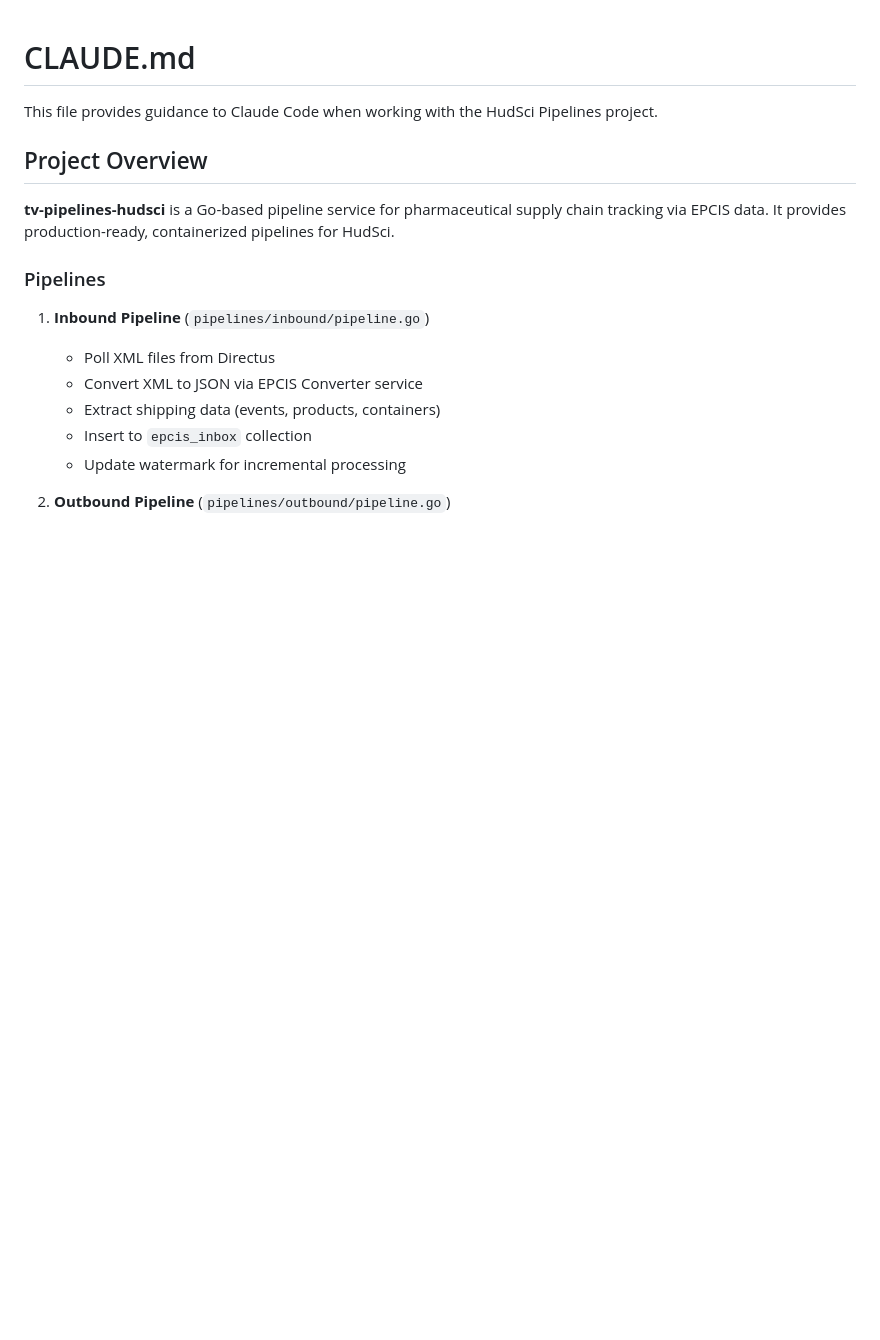
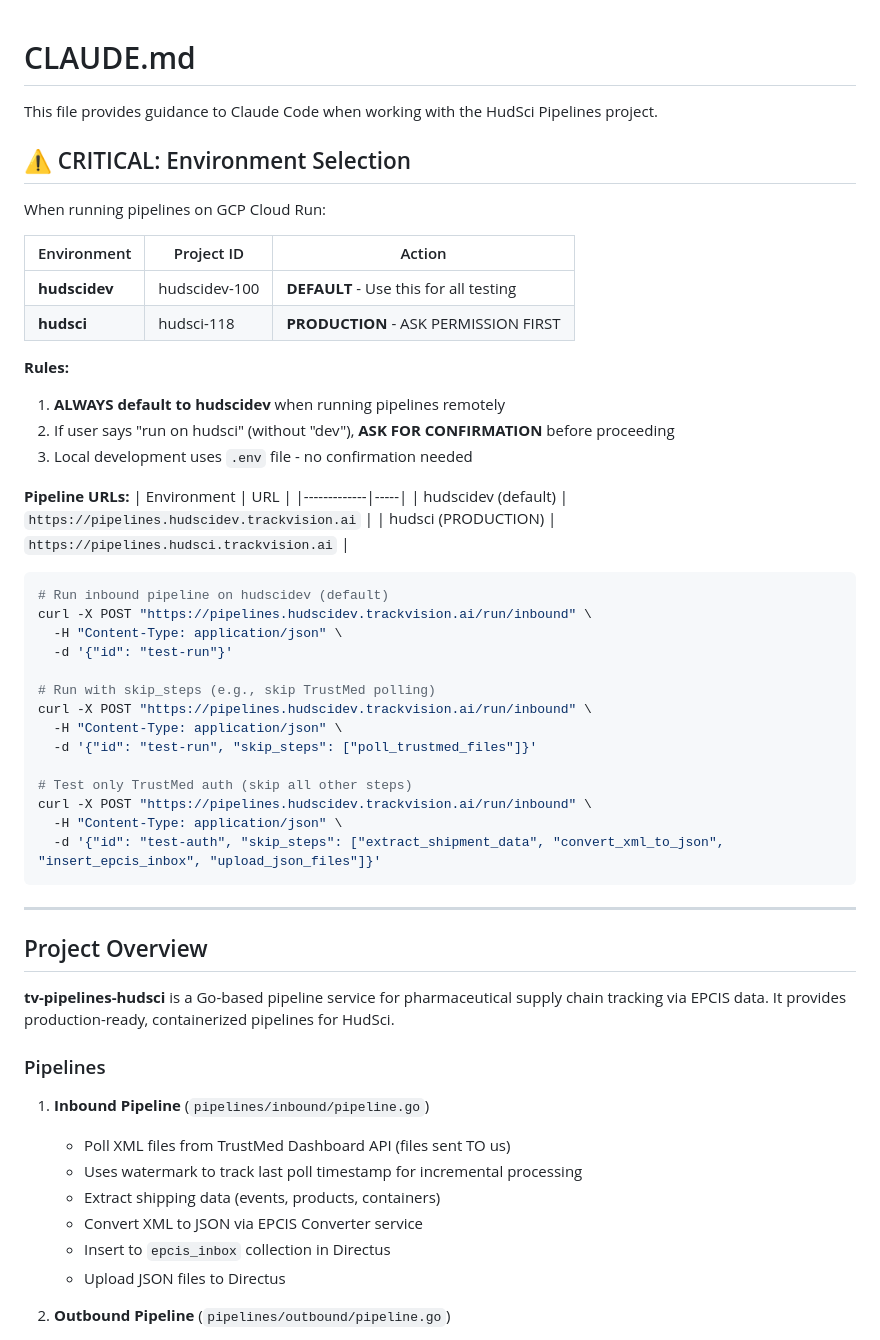
Before and after one commit to trackvision/tv-pipelines-hudsci, a Markdown page: CLAUDE.md, the part around one of its changes. GitHub-like rendering; blank space fills up the shorter version.

````diff
--- a/CLAUDE.md
+++ b/CLAUDE.md
@@ -1,6 +1,45 @@
 # CLAUDE.md
 
 This file provides guidance to Claude Code when working with the HudSci Pipelines project.
+
+## ⚠️ CRITICAL: Environment Selection
+
+When running pipelines on GCP Cloud Run:
+
+| Environment | Project ID | Action |
+|-------------|------------|--------|
+| **hudscidev** | hudscidev-100 | **DEFAULT** - Use this for all testing |
+| **hudsci** | hudsci-118 | **PRODUCTION** - ASK PERMISSION FIRST |
+
+**Rules:**
+1. **ALWAYS default to hudscidev** when running pipelines remotely
+2. If user says "run on hudsci" (without "dev"), **ASK FOR CONFIRMATION** before proceeding
+3. Local development uses `.env` file - no confirmation needed
+
+**Pipeline URLs:**
+| Environment | URL |
+|-------------|-----|
+| hudscidev (default) | `https://pipelines.hudscidev.trackvision.ai` |
+| hudsci (PRODUCTION) | `https://pipelines.hudsci.trackvision.ai` |
+
+```bash
+# Run inbound pipeline on hudscidev (default)
+curl -X POST "https://pipelines.hudscidev.trackvision.ai/run/inbound" \
+  -H "Content-Type: application/json" \
+  -d '{"id": "test-run"}'
+
+# Run with skip_steps (e.g., skip TrustMed polling)
+curl -X POST "https://pipelines.hudscidev.trackvision.ai/run/inbound" \
+  -H "Content-Type: application/json" \
+  -d '{"id": "test-run", "skip_steps": ["poll_trustmed_files"]}'
+
+# Test only TrustMed auth (skip all other steps)
+curl -X POST "https://pipelines.hudscidev.trackvision.ai/run/inbound" \
+  -H "Content-Type: application/json" \
+  -d '{"id": "test-auth", "skip_steps": ["extract_shipment_data", "convert_xml_to_json", "insert_epcis_inbox", "upload_json_files"]}'
+```
+
+---
 
 ## Project Overview
 
@@ -9,11 +48,12 @@ This file provides guidance to Claude Code when working with the HudSci Pipeline
 ### Pipelines
 
 1. **Inbound Pipeline** (`pipelines/inbound/pipeline.go`)
-   - Poll XML files from Directus
+   - Poll XML files from TrustMed Dashboard API (files sent TO us)
+   - Uses watermark to track last poll timestamp for incremental processing
+   - Extract shipping data (events, products, containers)
    - Convert XML to JSON via EPCIS Converter service
-   - Extract shipping data (events, products, containers)
-   - Insert to `epcis_inbox` collection
-   - Update watermark for incremental processing
+   - Insert to `epcis_inbox` collection in Directus
+   - Upload JSON files to Directus
 
 2. **Outbound Pipeline** (`pipelines/outbound/pipeline.go`)
    - Query approved shipments from Directus
````
Also changed, not shown: other parts of CLAUDE.md (+33 -6 lines).
